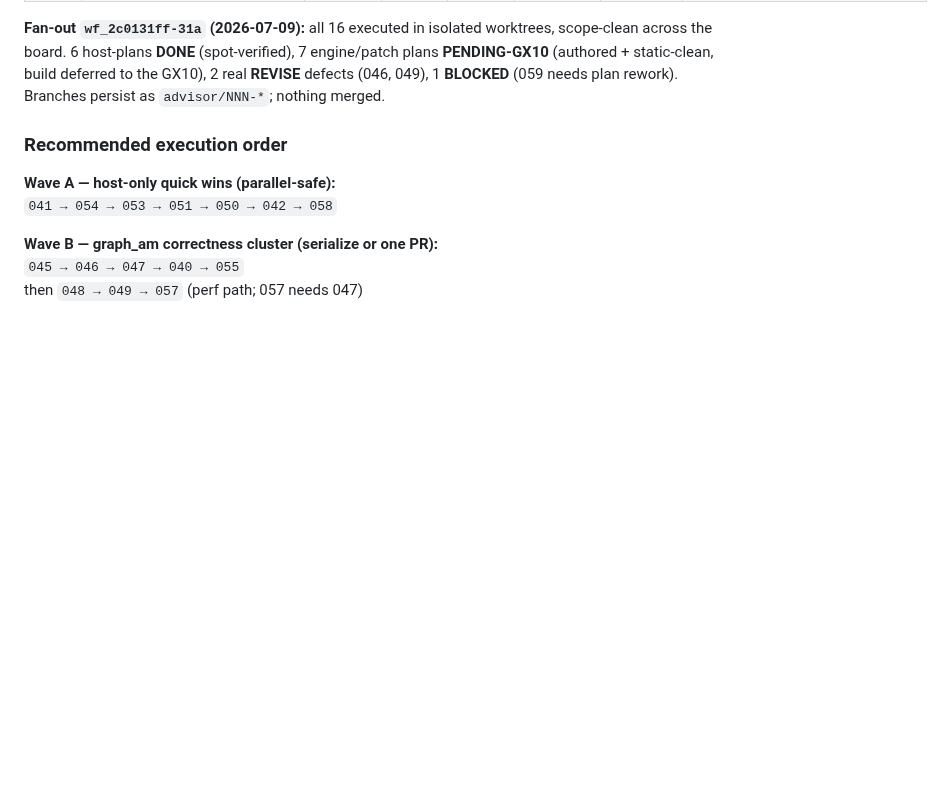
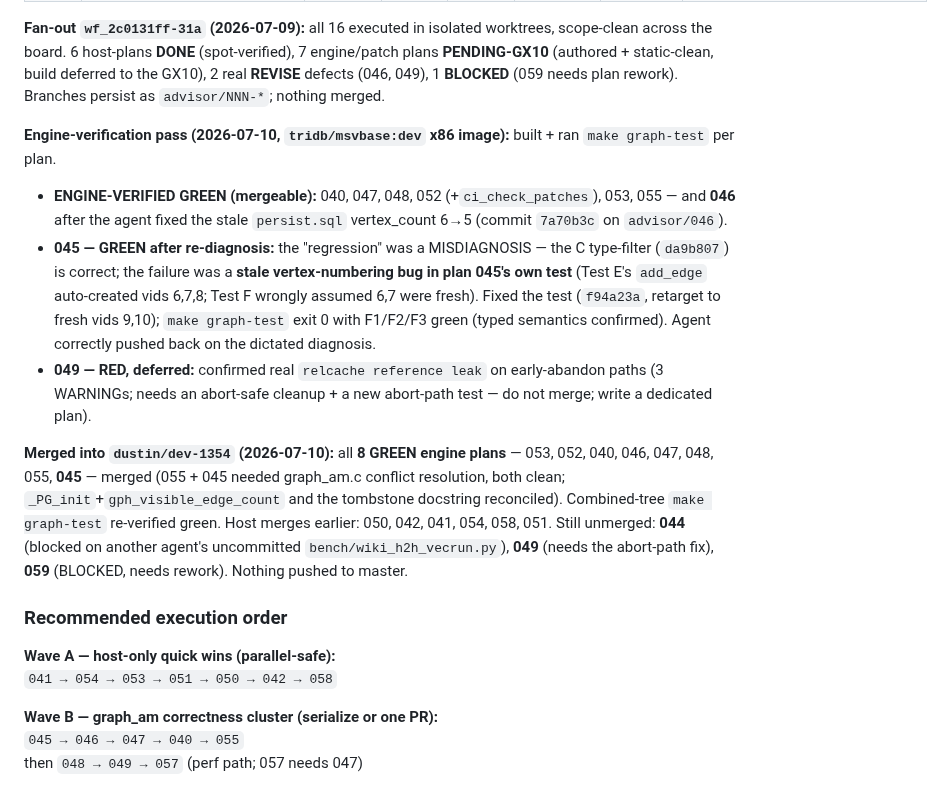
Before and after one commit to ConsultingFuture4200/tridb, a Markdown page: advisor-plans/README.md, the part around the change. Rendered like a GitHub page; blank space fills up the shorter version.

Commit message:
docs(advisor): record engine-verify results + 8-plan merge (040/045/046/047/048/052/053/055)

```diff
--- a/advisor-plans/README.md
+++ b/advisor-plans/README.md
@@ -39,6 +39,13 @@ landed; these 20 plans are **residuals only**. All findings re-opened against li
 | 056 | Graph-leg snapshot isolation (DEV-1166 residual) | P2 | L | HIGH | **040** | engine + live S3 | TODO (excluded — needs 040 landed first) |
 
 **Fan-out `wf_2c0131ff-31a` (2026-07-09):** all 16 executed in isolated worktrees, scope-clean across the board. 6 host-plans **DONE** (spot-verified), 7 engine/patch plans **PENDING-GX10** (authored + static-clean, build deferred to the GX10), 2 real **REVISE** defects (046, 049), 1 **BLOCKED** (059 needs plan rework). Branches persist as `advisor/NNN-*`; nothing merged.
+
+**Engine-verification pass (2026-07-10, `tridb/msvbase:dev` x86 image):** built + ran `make graph-test` per plan.
+- **ENGINE-VERIFIED GREEN (mergeable):** 040, 047, 048, 052 (+`ci_check_patches`), 053, 055 — and **046** after the agent fixed the stale `persist.sql` vertex_count 6→5 (commit `7a70b3c` on `advisor/046`).
+- **045 — GREEN after re-diagnosis:** the "regression" was a MISDIAGNOSIS — the C type-filter (`da9b807`) is correct; the failure was a **stale vertex-numbering bug in plan 045's own test** (Test E's `add_edge` auto-created vids 6,7,8; Test F wrongly assumed 6,7 were fresh). Fixed the test (`f94a23a`, retarget to fresh vids 9,10); `make graph-test` exit 0 with F1/F2/F3 green (typed semantics confirmed). Agent correctly pushed back on the dictated diagnosis.
+- **049 — RED, deferred:** confirmed real `relcache reference leak` on early-abandon paths (3 WARNINGs; needs an abort-safe cleanup + a new abort-path test — do not merge; write a dedicated plan).
+
+**Merged into `dustin/dev-1354` (2026-07-10):** all **8 GREEN engine plans** — 053, 052, 040, 046, 047, 048, 055, **045** — merged (055 + 045 needed graph_am.c conflict resolution, both clean; `_PG_init`+`gph_visible_edge_count` and the tombstone docstring reconciled). Combined-tree `make graph-test` re-verified green. Host merges earlier: 050, 042, 041, 054, 058, 051. Still unmerged: **044** (blocked on another agent's uncommitted `bench/wiki_h2h_vecrun.py`), **049** (needs the abort-path fix), **059** (BLOCKED, needs rework). Nothing pushed to master.
 
 ### Recommended execution order
 
```
